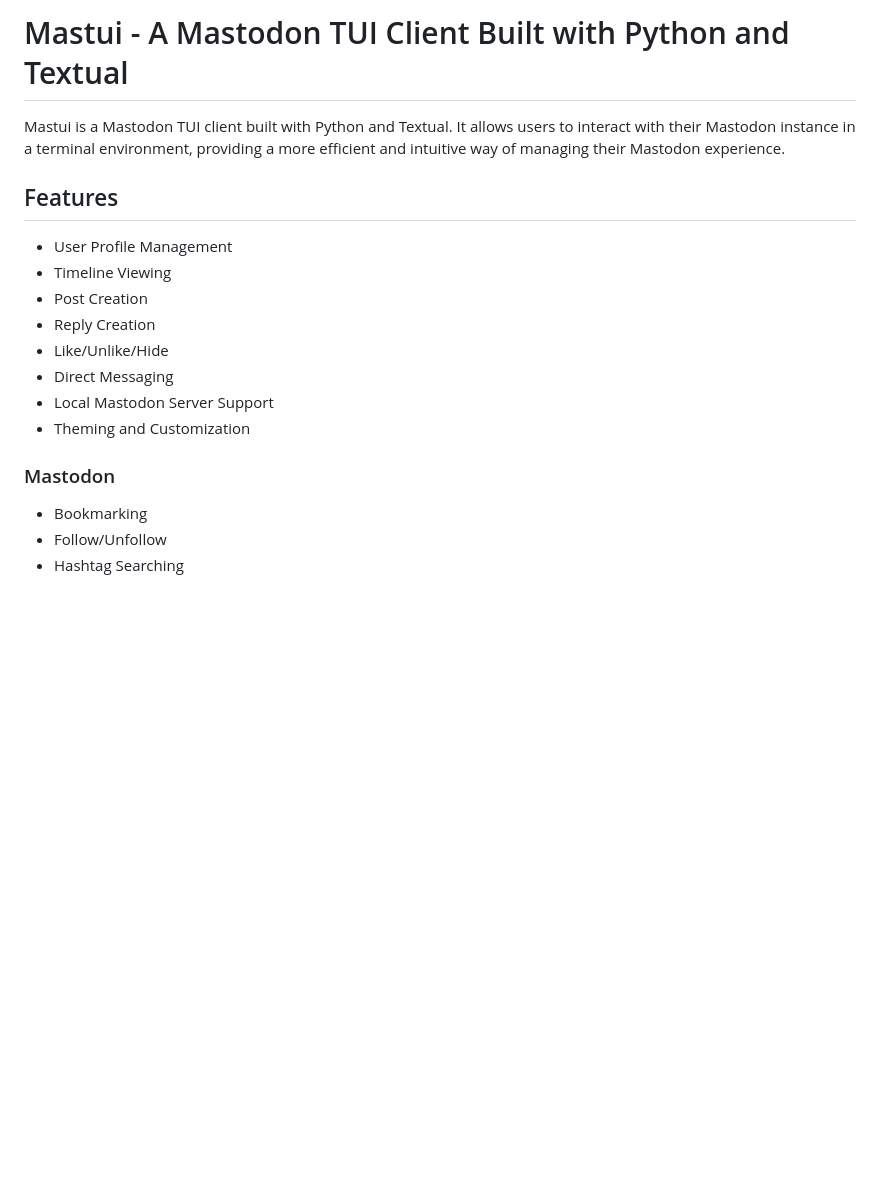
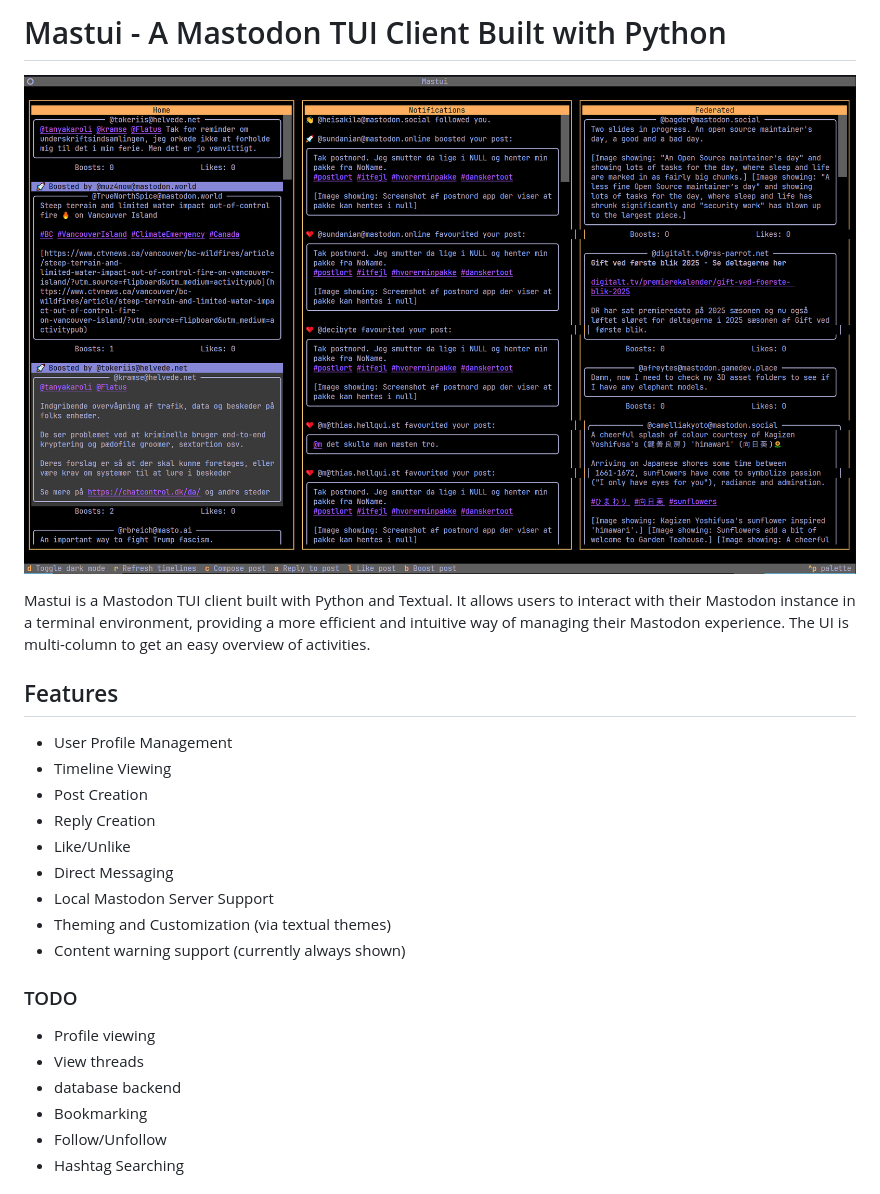
Before and after one commit to kimusan/mastui, a Markdown page: README.md, the part around the change. Rendered like a GitHub page; pictures changed too: mastui.png (added); blank space fills up the shorter version.

Commit message:
added screenshot and updated readme a bit

```diff
--- a/README.md
+++ b/README.md
@@ -1,6 +1,8 @@
-# Mastui - A Mastodon TUI Client Built with Python and Textual
+# Mastui - A Mastodon TUI Client Built with Python
 
-Mastui is a Mastodon TUI client built with Python and Textual. It allows users to interact with their Mastodon instance in a terminal environment, providing a more efficient and intuitive way of managing their Mastodon experience.
+![A screenshot](mastui.png)
+
+Mastui is a Mastodon TUI client built with Python and Textual. It allows users to interact with their Mastodon instance in a terminal environment, providing a more efficient and intuitive way of managing their Mastodon experience. The UI is multi-column to get an easy overview of activities.
 
 ## Features
 
@@ -8,13 +10,17 @@ Mastui is a Mastodon TUI client built with Python and Textual. It allows users t
 * Timeline Viewing
 * Post Creation
 * Reply Creation
-* Like/Unlike/Hide
+* Like/Unlike
 * Direct Messaging
 * Local Mastodon Server Support
-* Theming and Customization
+* Theming and Customization (via textual themes)
+* Content warning support (currently always shown)
 
-### Mastodon
+### TODO
 
+* Profile viewing
+* View threads
+* database backend
 * Bookmarking
 * Follow/Unfollow
 * Hashtag Searching
```
